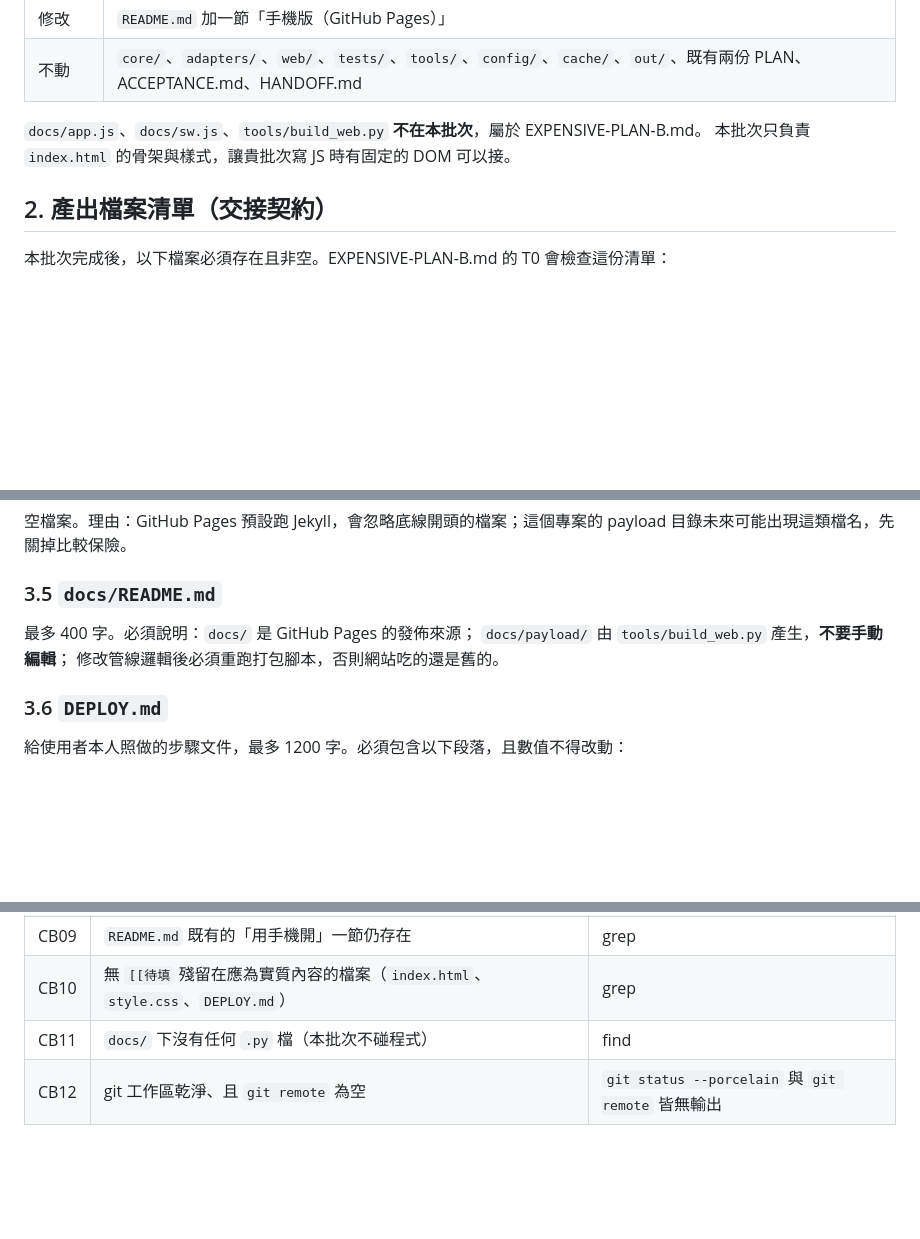
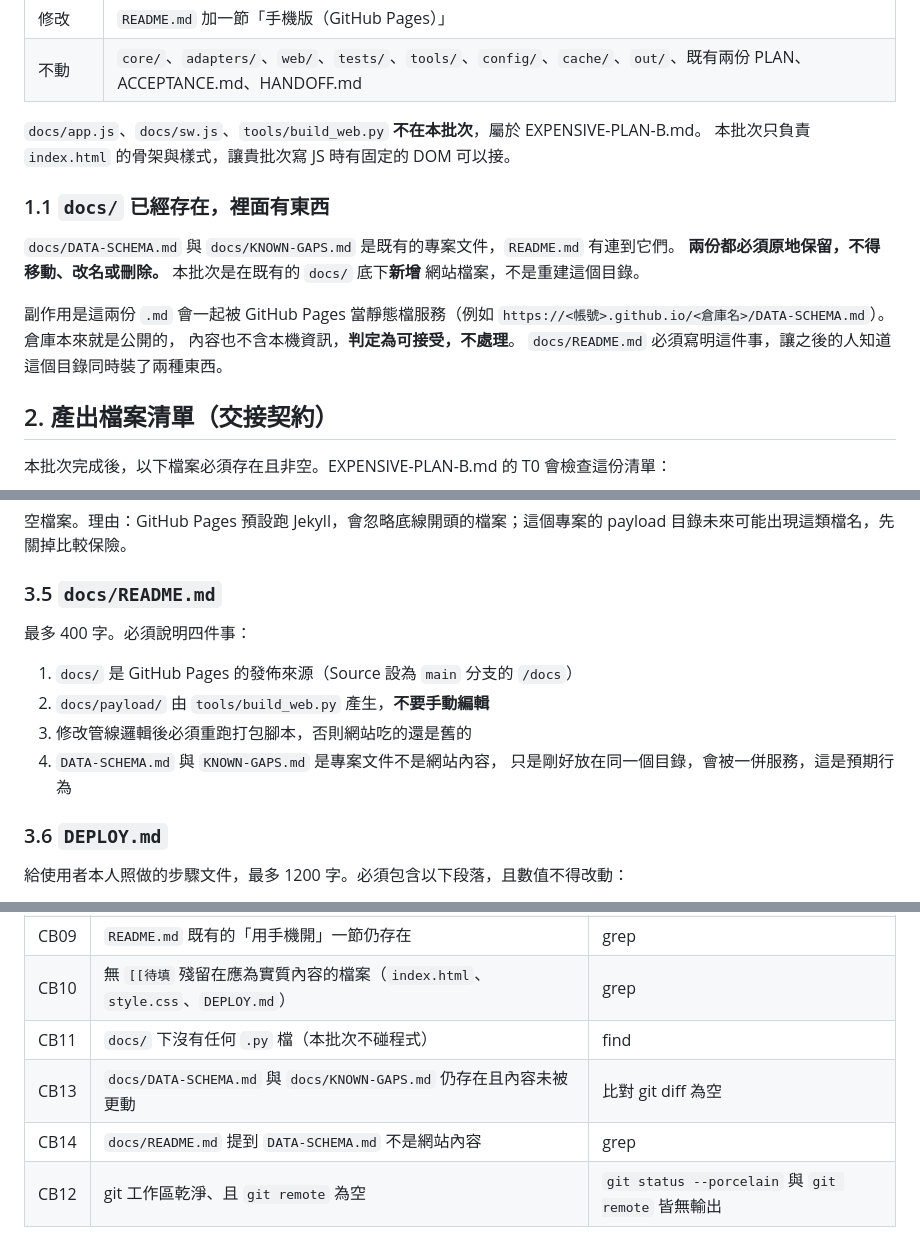
Before and after one commit to nekowaneko/baseball-data, a Markdown page: CHEAP-PLAN-B.md, 3 parts joined by grey strips. Rendered like a GitHub page; blank space fills up the shorter version.

Commit message:
docs: 補正 B 計畫便宜批次——docs/ 已有既有專案文件
撰寫計畫時漏看 docs/ 底下已有 DATA-SCHEMA.md 與 KNOWN-GAPS.md，
README.md 也連到它們。補上「原地保留不得移動」的約束、說明這兩份會被
GitHub Pages 一併服務且判定可接受，並加上 CB13、CB14 兩項驗收把關。

Co-Authored-By: Claude Opus 5 <noreply@anthropic.com>

```diff
--- a/CHEAP-PLAN-B.md
+++ b/CHEAP-PLAN-B.md
@@ -29,6 +29,17 @@
 
 `docs/app.js`、`docs/sw.js`、`tools/build_web.py` **不在本批次**，屬於 EXPENSIVE-PLAN-B.md。
 本批次只負責 `index.html` 的骨架與樣式，讓貴批次寫 JS 時有固定的 DOM 可以接。
+
+### 1.1 `docs/` 已經存在，裡面有東西
+
+`docs/DATA-SCHEMA.md` 與 `docs/KNOWN-GAPS.md` 是既有的專案文件，`README.md` 有連到它們。
+**兩份都必須原地保留，不得移動、改名或刪除。** 本批次是在既有的 `docs/` 底下**新增**
+網站檔案，不是重建這個目錄。
+
+副作用是這兩份 `.md` 會一起被 GitHub Pages 當靜態檔服務（例如
+`https://<帳號>.github.io/<倉庫名>/DATA-SCHEMA.md`）。倉庫本來就是公開的，
+內容也不含本機資訊，**判定為可接受，不處理**。
+`docs/README.md` 必須寫明這件事，讓之後的人知道這個目錄同時裝了兩種東西。
 
 ## 2. 產出檔案清單（交接契約）
 
@@ -118,9 +129,13 @@ payload 目錄未來可能出現這類檔名，先關掉比較保險。
 
 ### 3.5 `docs/README.md`
 
-最多 400 字。必須說明：`docs/` 是 GitHub Pages 的發佈來源；
-`docs/payload/` 由 `tools/build_web.py` 產生，**不要手動編輯**；
-修改管線邏輯後必須重跑打包腳本，否則網站吃的還是舊的。
+最多 400 字。必須說明四件事：
+
+1. `docs/` 是 GitHub Pages 的發佈來源（Source 設為 `main` 分支的 `/docs`）
+2. `docs/payload/` 由 `tools/build_web.py` 產生，**不要手動編輯**
+3. 修改管線邏輯後必須重跑打包腳本，否則網站吃的還是舊的
+4. `DATA-SCHEMA.md` 與 `KNOWN-GAPS.md` 是專案文件不是網站內容，
+   只是剛好放在同一個目錄，會被一併服務，這是預期行為
 
 ### 3.6 `DEPLOY.md`
 
@@ -175,6 +190,8 @@ payload 目錄未來可能出現這類檔名，先關掉比較保險。
 | CB09 | `README.md` 既有的「用手機開」一節仍存在 | grep |
 | CB10 | 無 `[[待填` 殘留在應為實質內容的檔案（`index.html`、`style.css`、`DEPLOY.md`） | grep |
 | CB11 | `docs/` 下沒有任何 `.py` 檔（本批次不碰程式） | find |
+| CB13 | `docs/DATA-SCHEMA.md` 與 `docs/KNOWN-GAPS.md` 仍存在且內容未被更動 | 比對 git diff 為空 |
+| CB14 | `docs/README.md` 提到 `DATA-SCHEMA.md` 不是網站內容 | grep |
 | CB12 | git 工作區乾淨、且 `git remote` 為空 | `git status --porcelain` 與 `git remote` 皆無輸出 |
 
 **不得為了通過驗收而放寬標準、刪減章節、改寫元素 id、或修改驗收條件本身。**
```
